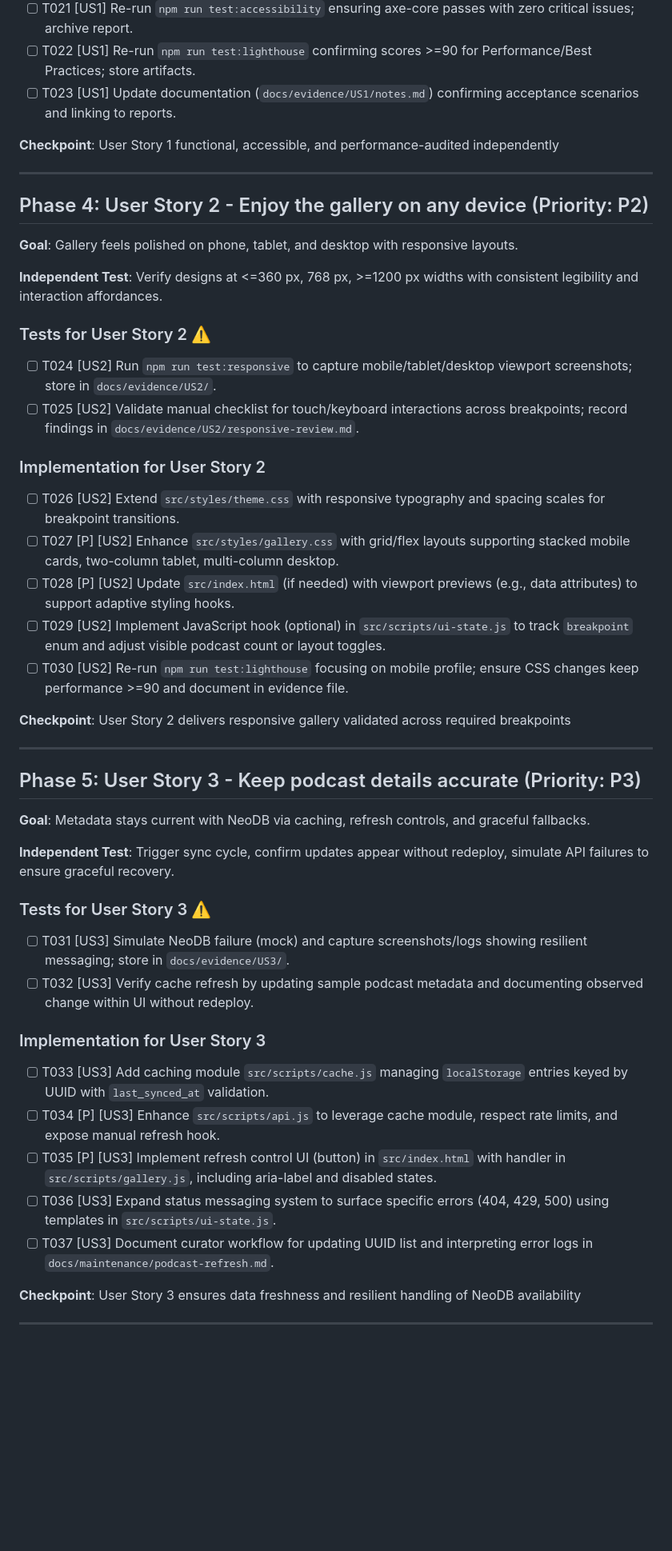
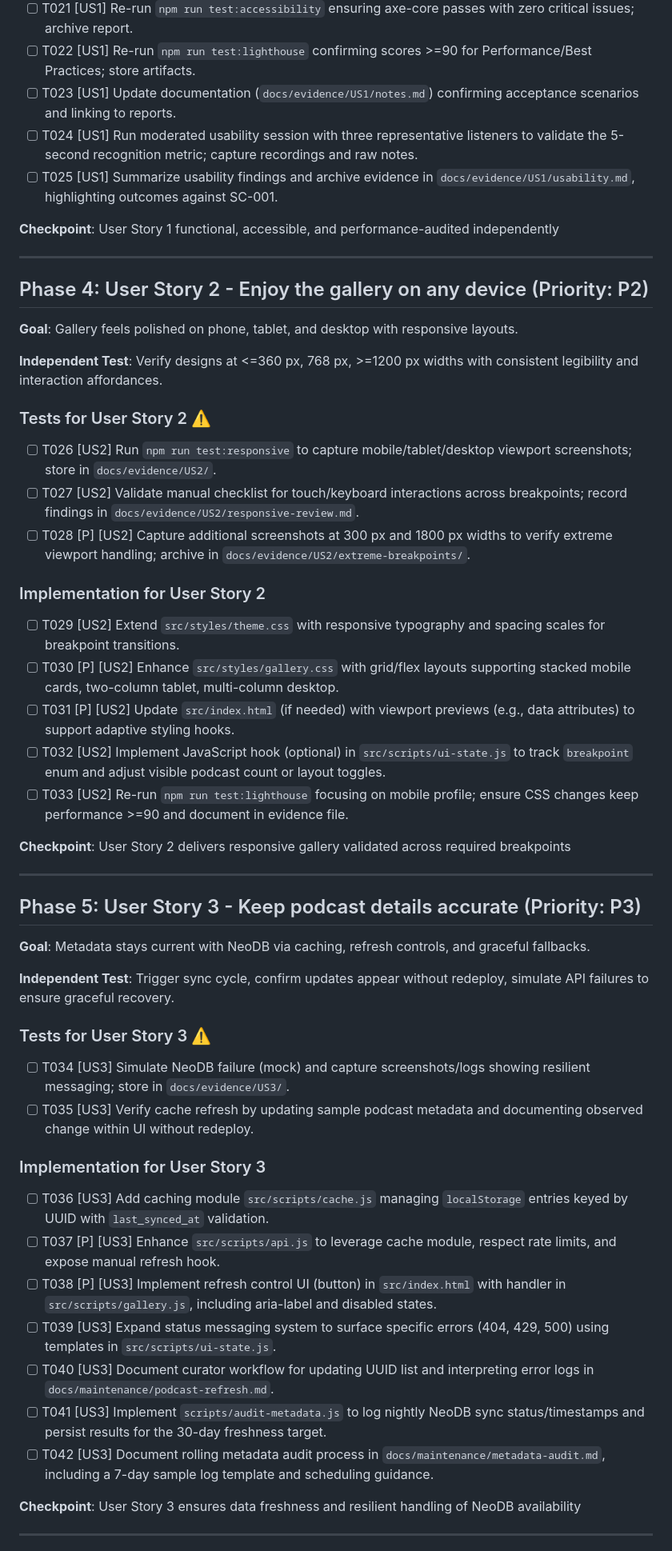
Before and after one commit to Bergpss/My-Podcast-Gallery, a Markdown page: specs/001-i-want-to/tasks.md, the part around one of its changes. Shown at 80% size. Rendered like a GitHub page; blank space fills up the shorter version.

```diff
--- a/specs/001-i-want-to/tasks.md
+++ b/specs/001-i-want-to/tasks.md
@@ -72,6 +72,8 @@ description: "Task list for Personal Podcast Gallery implementation"
 - [ ] T021 [US1] Re-run `npm run test:accessibility` ensuring axe-core passes with zero critical issues; archive report.
 - [ ] T022 [US1] Re-run `npm run test:lighthouse` confirming scores >=90 for Performance/Best Practices; store artifacts.
 - [ ] T023 [US1] Update documentation (`docs/evidence/US1/notes.md`) confirming acceptance scenarios and linking to reports.
+- [ ] T024 [US1] Run moderated usability session with three representative listeners to validate the 5-second recognition metric; capture recordings and raw notes.
+- [ ] T025 [US1] Summarize usability findings and archive evidence in `docs/evidence/US1/usability.md`, highlighting outcomes against SC-001.
 
 **Checkpoint**: User Story 1 functional, accessible, and performance-audited independently
 
@@ -85,16 +87,17 @@ description: "Task list for Personal Podcast Gallery implementation"
 
 ### Tests for User Story 2 ⚠️
 
-- [ ] T024 [US2] Run `npm run test:responsive` to capture mobile/tablet/desktop viewport screenshots; store in `docs/evidence/US2/`.
-- [ ] T025 [US2] Validate manual checklist for touch/keyboard interactions across breakpoints; record findings in `docs/evidence/US2/responsive-review.md`.
+- [ ] T026 [US2] Run `npm run test:responsive` to capture mobile/tablet/desktop viewport screenshots; store in `docs/evidence/US2/`.
+- [ ] T027 [US2] Validate manual checklist for touch/keyboard interactions across breakpoints; record findings in `docs/evidence/US2/responsive-review.md`.
+- [ ] T028 [P] [US2] Capture additional screenshots at 300 px and 1800 px widths to verify extreme viewport handling; archive in `docs/evidence/US2/extreme-breakpoints/`.
 
 ### Implementation for User Story 2
 
-- [ ] T026 [US2] Extend `src/styles/theme.css` with responsive typography and spacing scales for breakpoint transitions.
-- [ ] T027 [P] [US2] Enhance `src/styles/gallery.css` with grid/flex layouts supporting stacked mobile cards, two-column tablet, multi-column desktop.
-- [ ] T028 [P] [US2] Update `src/index.html` (if needed) with viewport previews (e.g., data attributes) to support adaptive styling hooks.
-- [ ] T029 [US2] Implement JavaScript hook (optional) in `src/scripts/ui-state.js` to track `breakpoint` enum and adjust visible podcast count or layout toggles.
-- [ ] T030 [US2] Re-run `npm run test:lighthouse` focusing on mobile profile; ensure CSS changes keep performance >=90 and document in evidence file.
+- [ ] T029 [US2] Extend `src/styles/theme.css` with responsive typography and spacing scales for breakpoint transitions.
+- [ ] T030 [P] [US2] Enhance `src/styles/gallery.css` with grid/flex layouts supporting stacked mobile cards, two-column tablet, multi-column desktop.
+- [ ] T031 [P] [US2] Update `src/index.html` (if needed) with viewport previews (e.g., data attributes) to support adaptive styling hooks.
+- [ ] T032 [US2] Implement JavaScript hook (optional) in `src/scripts/ui-state.js` to track `breakpoint` enum and adjust visible podcast count or layout toggles.
+- [ ] T033 [US2] Re-run `npm run test:lighthouse` focusing on mobile profile; ensure CSS changes keep performance >=90 and document in evidence file.
 
 **Checkpoint**: User Story 2 delivers responsive gallery validated across required breakpoints
 
@@ -108,16 +111,18 @@ description: "Task list for Personal Podcast Gallery implementation"
 
 ### Tests for User Story 3 ⚠️
 
-- [ ] T031 [US3] Simulate NeoDB failure (mock) and capture screenshots/logs showing resilient messaging; store in `docs/evidence/US3/`.
-- [ ] T032 [US3] Verify cache refresh by updating sample podcast metadata and documenting observed change within UI without redeploy.
+- [ ] T034 [US3] Simulate NeoDB failure (mock) and capture screenshots/logs showing resilient messaging; store in `docs/evidence/US3/`.
+- [ ] T035 [US3] Verify cache refresh by updating sample podcast metadata and documenting observed change within UI without redeploy.
 
 ### Implementation for User Story 3
 
-- [ ] T033 [US3] Add caching module `src/scripts/cache.js` managing `localStorage` entries keyed by UUID with `last_synced_at` validation.
-- [ ] T034 [P] [US3] Enhance `src/scripts/api.js` to leverage cache module, respect rate limits, and expose manual refresh hook.
-- [ ] T035 [P] [US3] Implement refresh control UI (button) in `src/index.html` with handler in `src/scripts/gallery.js`, including aria-label and disabled states.
-- [ ] T036 [US3] Expand status messaging system to surface specific errors (404, 429, 500) using templates in `src/scripts/ui-state.js`.
-- [ ] T037 [US3] Document curator workflow for updating UUID list and interpreting error logs in `docs/maintenance/podcast-refresh.md`.
+- [ ] T036 [US3] Add caching module `src/scripts/cache.js` managing `localStorage` entries keyed by UUID with `last_synced_at` validation.
+- [ ] T037 [P] [US3] Enhance `src/scripts/api.js` to leverage cache module, respect rate limits, and expose manual refresh hook.
+- [ ] T038 [P] [US3] Implement refresh control UI (button) in `src/index.html` with handler in `src/scripts/gallery.js`, including aria-label and disabled states.
+- [ ] T039 [US3] Expand status messaging system to surface specific errors (404, 429, 500) using templates in `src/scripts/ui-state.js`.
+- [ ] T040 [US3] Document curator workflow for updating UUID list and interpreting error logs in `docs/maintenance/podcast-refresh.md`.
+- [ ] T041 [US3] Implement `scripts/audit-metadata.js` to log nightly NeoDB sync status/timestamps and persist results for the 30-day freshness target.
+- [ ] T042 [US3] Document rolling metadata audit process in `docs/maintenance/metadata-audit.md`, including a 7-day sample log template and scheduling guidance.
 
 **Checkpoint**: User Story 3 ensures data freshness and resilient handling of NeoDB availability
 
```
Also changed, not shown: other parts of specs/001-i-want-to/tasks.md (+4 -4 lines), specs/001-i-want-to/plan.md (+4 -1 lines), specs/001-i-want-to/spec.md (+5 -5 lines).
